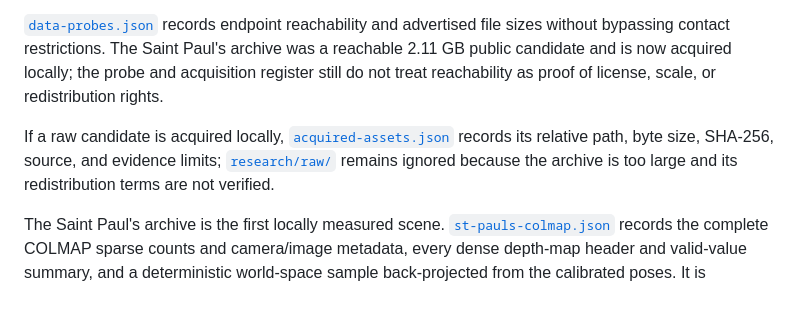
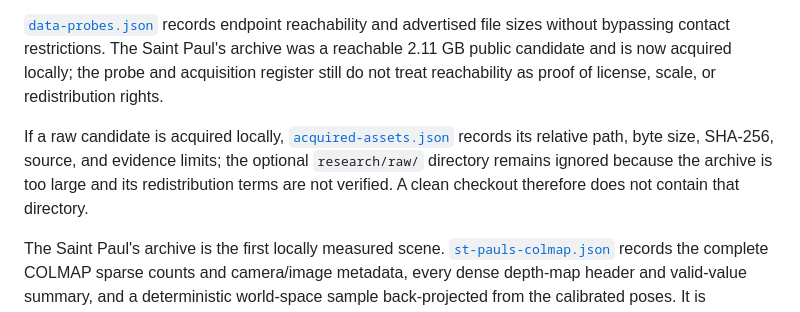
Before and after one commit to ZeroXSHDW/sacred-geometry-atlas, a Markdown page: research/README.md, the part around the change. Drawn GitHub-style.

Commit message:
Keep research acquisition docs checkout-portable

```diff
--- a/research/README.md
+++ b/research/README.md
@@ -22,7 +22,7 @@ The default acquisition uses Wikipedia article thumbnails, which generally resol
 
 [`data-probes.json`](data-probes.json) records endpoint reachability and advertised file sizes without bypassing contact restrictions. The Saint Paul's archive was a reachable 2.11 GB public candidate and is now acquired locally; the probe and acquisition register still do not treat reachability as proof of license, scale, or redistribution rights.
 
-If a raw candidate is acquired locally, [`acquired-assets.json`](acquired-assets.json) records its relative path, byte size, SHA-256, source, and evidence limits; [`research/raw/`](raw/) remains ignored because the archive is too large and its redistribution terms are not verified.
+If a raw candidate is acquired locally, [`acquired-assets.json`](acquired-assets.json) records its relative path, byte size, SHA-256, source, and evidence limits; the optional `research/raw/` directory remains ignored because the archive is too large and its redistribution terms are not verified. A clean checkout therefore does not contain that directory.
 
 The Saint Paul's archive is the first locally measured scene. [`st-pauls-colmap.json`](st-pauls-colmap.json) records the complete COLMAP sparse counts and camera/image metadata, every dense depth-map header and valid-value summary, and a deterministic world-space sample back-projected from the calibrated poses. It is photogrammetry rather than LiDAR. Native reconstruction bounds and robust 1–99% bounds are retained separately; neither is converted to metres until a verified control correspondence is established. The raw archive is at `research/raw/st-pauls/` locally and is intentionally not published.
 
```
Also changed, not shown: research/next-acquisition-prompt.md (+1 -1 lines).
